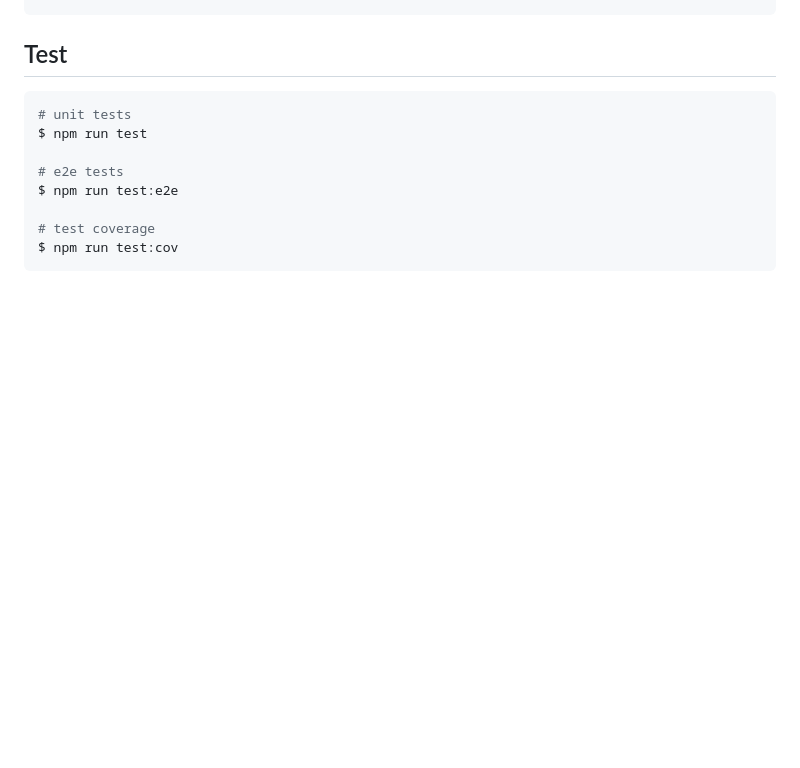
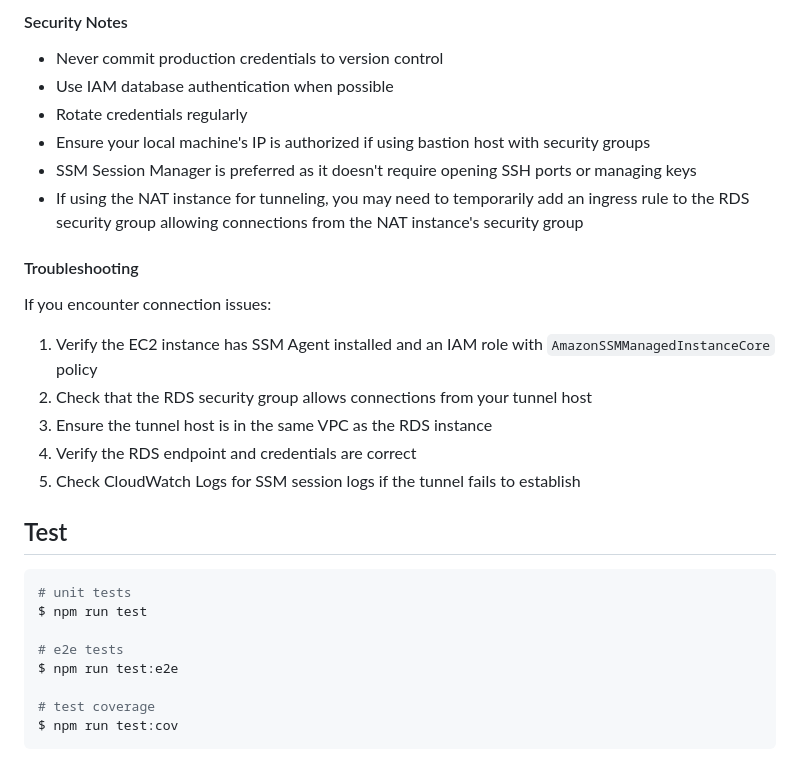
Before and after one commit to vitkarpov/systemdesigntrainer.com, a Markdown page: backend/README.md, the part around one of its changes. GitHub-like rendering; blank space fills up the shorter version.

```diff
--- a/backend/README.md
+++ b/backend/README.md
@@ -164,3 +288,21 @@ $ npm run db:studio
+#### Security Notes
+
+- Never commit production credentials to version control
+- Use IAM database authentication when possible
+- Rotate credentials regularly
+- Ensure your local machine's IP is authorized if using bastion host with security groups
+- SSM Session Manager is preferred as it doesn't require opening SSH ports or managing keys
+- If using the NAT instance for tunneling, you may need to temporarily add an ingress rule to the RDS security group allowing connections from the NAT instance's security group
+
+#### Troubleshooting
+
+If you encounter connection issues:
+
+1. Verify the EC2 instance has SSM Agent installed and an IAM role with `AmazonSSMManagedInstanceCore` policy
+2. Check that the RDS security group allows connections from your tunnel host
+3. Ensure the tunnel host is in the same VPC as the RDS instance
+4. Verify the RDS endpoint and credentials are correct
+5. Check CloudWatch Logs for SSM session logs if the tunnel fails to establish
 
 ## Test
 
```
Also changed, not shown: other parts of backend/README.md (+124 -0 lines).
